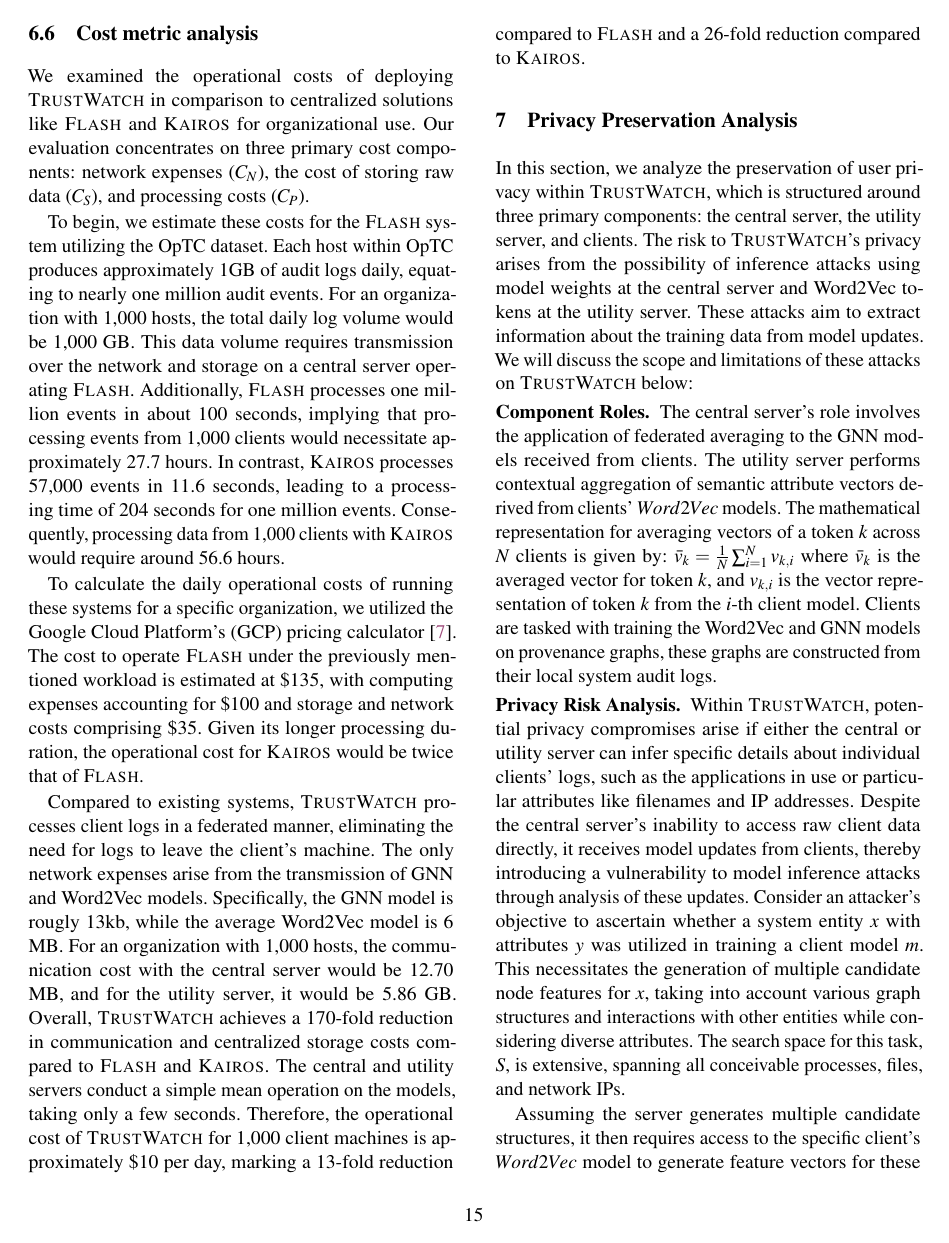
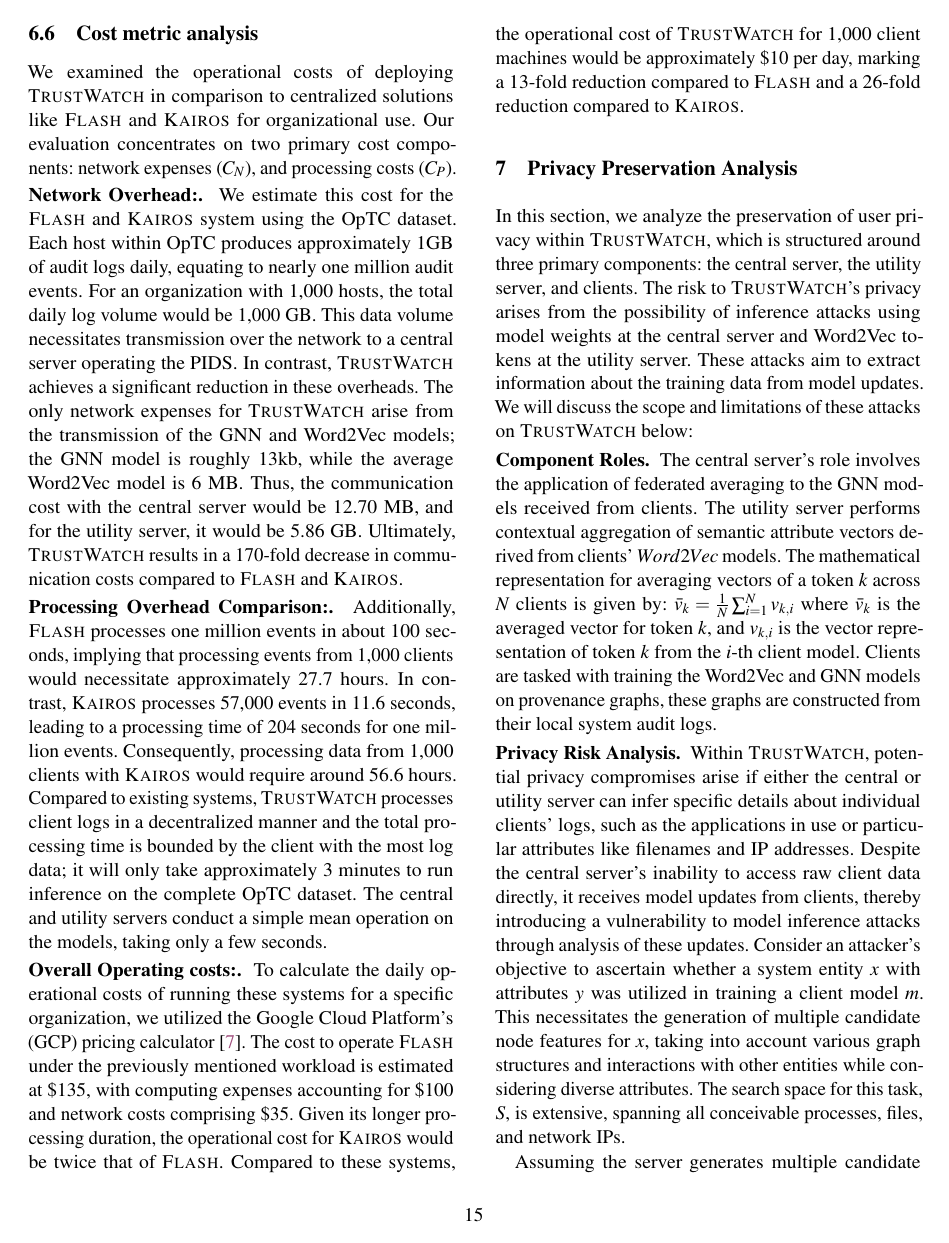
Before and after one commit to DART-Laboratory/gestalt, a LaTeX paper (paper/main.tex, which reads paper/eval.tex): page 15 of 23. Compiled offline with pdfLaTeX; a LaTeX package or settings file that is missing is left out.

Commit message:
added network overhead comparison

```diff
--- a/paper/eval.tex
+++ b/paper/eval.tex
@@ -233,13 +233,13 @@ To examine the effectiveness of our process categorization based \gnnshort ensem
 
 \subsection{Cost metric analysis}
 \label{cost_metric}
-We examined the operational costs of deploying \Sys in comparison to centralized solutions like \flash and \kairos for organizational use. Our evaluation concentrates on three primary cost components: network expenses (\(C_{N}\)), the cost of storing raw data (\(C_{S}\)), and processing costs (\(C_{P}\)).
+We examined the operational costs of deploying \Sys in comparison to centralized solutions like \flash and \kairos for organizational use. Our evaluation concentrates on two primary cost components: network expenses (\(C_{N}\)), and processing costs (\(C_{P}\)).
 
-To begin, we estimate these costs for the \flash system utilizing the \optc dataset. Each host within \optc produces approximately 1GB of audit logs daily, equating to nearly one million audit events. For an organization with 1,000 hosts, the total daily log volume would be 1,000 GB. This data volume requires transmission over the network and storage on a central server operating \flash. Additionally, \flash processes one million events in about 100 seconds, implying that processing events from 1,000 clients would necessitate approximately 27.7 hours. In contrast, \kairos processes 57,000 events in 11.6 seconds, leading to a processing time of 204 seconds for one million events. Consequently, processing data from 1,000 clients with \kairos would require around 56.6 hours.
+\PP{Network Overhead:} We estimate this cost for the \flash and \kairos system using the \optc dataset. Each host within \optc produces approximately 1GB of audit logs daily, equating to nearly one million audit events. For an organization with 1,000 hosts, the total daily log volume would be 1,000 GB. This data volume necessitates transmission over the network to a central server operating the \pids. In contrast, \Sys achieves a significant reduction in these overheads. The only network expenses for \Sys arise from the transmission of the \gnnshort and \wordvec models; the \gnnshort model is roughly 13kb, while the average \wordvec model is 6 MB. Thus, the communication cost with the central server would be 12.70 MB, and for the utility server, it would be 5.86 GB. Ultimately, \Sys results in a 170-fold decrease in communication costs compared to \flash and \kairos.
 
-To calculate the daily operational costs of running these systems for a specific organization, we utilized the Google Cloud Platform's (GCP) pricing calculator~\cite{gcp}. The cost to operate \flash under the previously mentioned workload is estimated at \$135, with computing expenses accounting for \$100 and storage and network costs comprising \$35. Given its longer processing duration, the operational cost for \kairos would be twice that of \flash.
+\PP{Processing Overhead Comparison:} Additionally, \flash processes one million events in about 100 seconds, implying that processing events from 1,000 clients would necessitate approximately 27.7 hours. In contrast, \kairos processes 57,000 events in 11.6 seconds, leading to a processing time of 204 seconds for one million events. Consequently, processing data from 1,000 clients with \kairos would require around 56.6 hours. Compared to existing systems, \Sys processes client logs in a decentralized manner and the total processing time is bounded by the client with the most log data; it will only take approximately 3 minutes to run inference on the complete \optc dataset. The central and utility servers conduct a simple mean operation on the models, taking only a few seconds.
 
-Compared to existing systems, \Sys processes client logs in a federated manner, eliminating the need for logs to leave the client's machine. The only network expenses arise from the transmission of \gnnshort and Word2Vec models. Specifically, the \gnnshort model is rougly 13kb, while the average Word2Vec model is 6 MB. For an organization with 1,000 hosts, the communication cost with the central server would be 12.70 MB, and for the utility server, it would be 5.86 GB. Overall, \Sys achieves a 170-fold reduction in communication and centralized storage costs compared to \flash and \kairos. The central and utility servers conduct a simple mean operation on the models, taking only a few seconds. Therefore, the operational cost of \Sys for 1,000 client machines is approximately \$10 per day, marking a 13-fold reduction compared to \flash and a 26-fold reduction compared to \kairos.
+\PP{Overall Operating costs:} To calculate the daily operational costs of running these systems for a specific organization, we utilized the Google Cloud Platform's (GCP) pricing calculator~\cite{gcp}. The cost to operate \flash under the previously mentioned workload is estimated at \$135, with computing expenses accounting for \$100 and network costs comprising \$35. Given its longer processing duration, the operational cost for \kairos would be twice that of \flash. Compared to these systems, the operational cost of \Sys for 1,000 client machines would be approximately \$10 per day, marking a 13-fold reduction compared to \flash and a 26-fold reduction compared to \kairos.
 
 % \subsection{Effect of differential privacy on accuracy}
 
```
